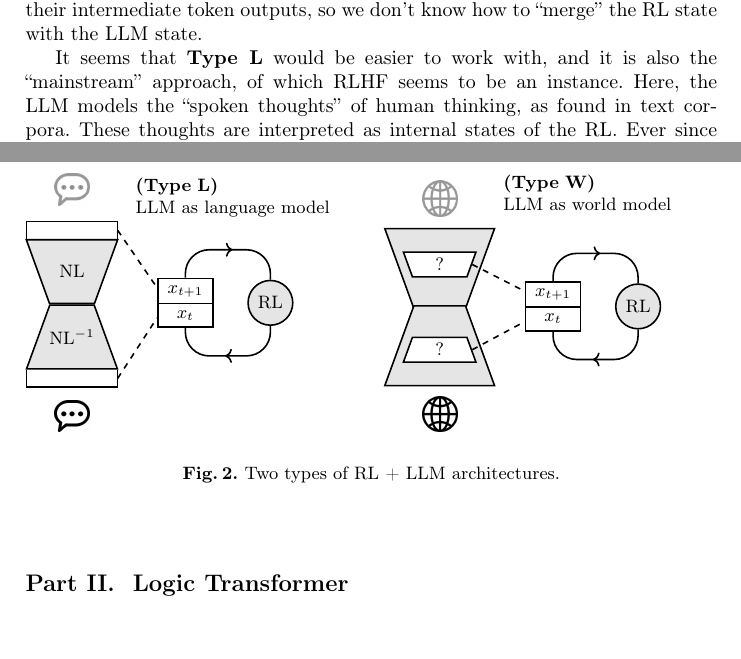
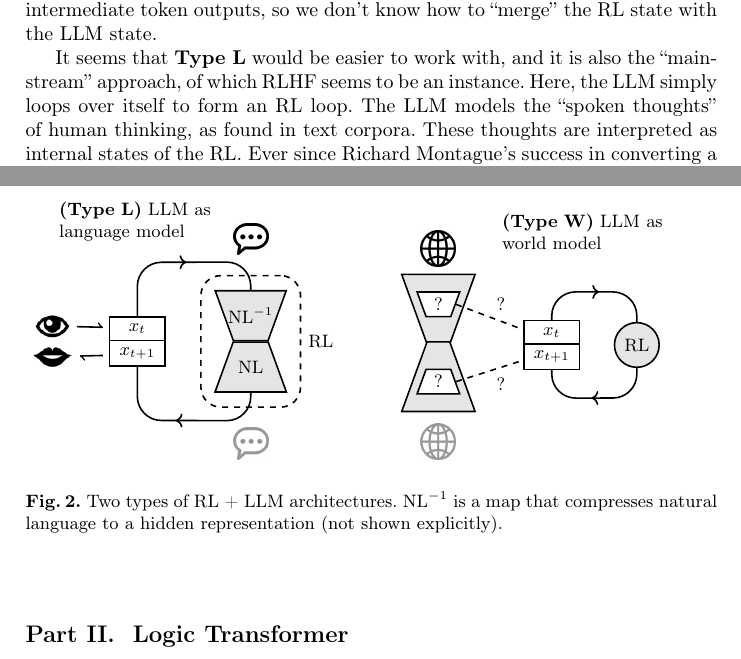
Before and after one commit to Cybernetic1/2025, a LaTeX thesis (AGI-2025/AGI-25.tex): two parts of page 2 of 5, joined at a grey line, cut so that both start at the same text. Compiled offline with pdfLaTeX.

Commit message:
逐字吐出 - spewing each word out

```diff
--- a/AGI-2025/AGI-25.tex
+++ b/AGI-2025/AGI-25.tex
@@ -113,65 +113,71 @@ For ``string diagrams'' there are usually two conventions: 1) data are nodes, fu
 \caption{The eye represents observations and the mouth (speech) actions.  Because RL has to maximize rewards, its internal representation (the state) must eventually approach a good approximation of the world.  LTM = long term memory, which works by associative recall and condensation, but will not concern us in this paper.  The auto-encoder, of which LLMs are a special case, works by compressing world-data (via $\rho$) and de-compressing (via $\rho^{-1}$) to re-construct the data (grey world).}
 \end{figure}
 
-First let's recall the \textbf{fundamental forms} of RL (Fig.\ref{fig:fundamental-forms} left) and auto-encoders (right).  The question is how to combine them, for which we can ignore the LTM module. Both RL and LLM have the ``state'' $x$ in common but there are subtle differences as to how to interpret these states (Fig.\ref{fig:types-AB}).  Initially my research favored \textbf{Type W}, where the LLM is interpreted as a \textbf{world model}.  This approach suffers the problem that we don't really understand the internal state (marked ``?'') of the LLM, which consists of many layers of Transformers and their intermediate token outputs, so we don't know how to ``merge'' the RL state with the LLM state.
+First let's recall the \textbf{fundamental forms} of RL (Fig.\ref{fig:fundamental-forms} left) and auto-encoders (right).  The question is how to combine them, for which we can ignore the LTM module. Both RL and LLM have the ``state'' $x$ in common but there are subtle differences as to how to interpret these states (Fig.\ref{fig:types-AB}).  Initially my research favored \textbf{Type W}, where the LLM is interpreted as a \textbf{world model}.  This approach suffers the problem that we don't really understand the internal state (marked ``?'') of LLMs, which consists of many layers of Transformers and their intermediate token outputs, so we don't know how to ``merge'' the RL state with the LLM state.
 
 % 反省的有效性，取决于： 这个 loop 如何训练，有效地训练。
 
 % (Other researchers have proposed different taxonomies \cite{?}).
-It seems that \textbf{Type L} would be easier to work with, and it is also the ``mainstream'' approach, of which RLHF seems to be an instance.  Here, the LLM models the ``spoken thoughts'' of human thinking, as found in text corpora.  These thoughts are interpreted as internal states of the RL.  Ever since Richard Montague's success in converting a fragment of English into formal logic \cite{Montague}, the line between formal logic and natural language is blurred.  We should not obsess with the idea that ``logic'' must be some kind of cryptic, undecipherable code.  This leads to a novel idea: \textit{the ``representation'' of human internal thought is just natural language.}  Type L also has the advantage that we can directly examine the internal state of an AGI.  What are currently called ``prompts'' is just \textbf{Working Memory}.
+It seems that \textbf{Type L} would be easier to work with, and it is also the ``mainstream'' approach, of which RLHF seems to be an instance.  Here, the LLM simply loops over itself to form an RL loop.  The LLM models the ``spoken thoughts'' of human thinking, as found in text corpora.  These thoughts are interpreted as internal states of the RL.  Ever since Richard Montague's success in converting a fragment of English into formal logic \cite{Montague}, the line between formal logic and natural language is blurred.  We should not obsess with the idea that ``logic'' must be some kind of cryptic, undecipherable code.  This leads to a novel idea: \textit{the ``representation'' of human internal thought is just natural language.}  Type L also has the advantage that we can directly examine the internal state of an AGI.  What are currently called ``prompts'' is just \textbf{Working Memory}.
 
 \begin{figure}
 	\label{fig:types-AB}
 \begin{tikzpicture}[node distance=-2pt,every path/.style={thick},decoration={
 	markings,mark=at position 0.53 with {\arrow{>}}}]
 
-\node[rectangle, align=left, text depth=5pt, anchor=west, text width=100pt] at (-1, 2) {\textbf{(Type L)} \\ LLM as language model};
+\node[rectangle, align=left, text depth=5pt, anchor=west, text width=100pt] at (-1.5, 2.25) {\textbf{(Type L)} LLM as \\ language model};
+
+\node[draw,thick,dashed,rectangle, minimum height=66pt, rounded corners=10pt, minimum width=50pt, label=right:RL] (RL) at (2, 0) {};
+\node (state) [draw,rectangle split,rectangle split parts=2,minimum width=3em] at (0, 0) {$x_{t}$ \nodepart{two} $x_{t+1}$};
+
+\node[] (eye) at (-1.5, 0.27) {\includegraphics{eye-symbol.png}};
+\node[] (mouth) at (-1.5, -0.27) {\includegraphics{mouth-symbol.png}};
+
+\node[] (speech1) at (2,1.8) {\includegraphics[scale=0.5]{speech-symbol.png}};
+\node[] (speech2) at (2,-1.8) {\includegraphics[scale=0.5]{speech-gray.png}};
+
+\node (compress1) [draw,trapezium,trapezium angle=-70, fill=gray!20, minimum height=25pt, inner xsep=-6.5pt, anchor=south] at (2,0) {\footnotesize NL${}^{-1}$};
+\node (compress2) [draw,trapezium,trapezium angle=70, fill=gray!20, minimum height=25pt, inner xsep=-2pt, below=0pt of compress1] {\footnotesize NL};
+
+% \node (stateA) [rectangle,minimum width=35pt, minimum height=5pt, above=0pt of compress1] {};
+% \draw(stateA.south west) -- (stateA.north west) -- (stateA.north east) -- (stateA.south east);
+% \node (stateB) [rectangle,minimum width=35pt, minimum height=5pt, below=0pt of compress2] {};
+% \draw(stateB.north west) -- (stateB.south west) -- (stateB.south east) -- (stateB.north east);
+
+% \draw[dashed] (stateA.east) to ([yshift=-5pt]state.north west);
+% \draw[dashed] (stateB.east) to ([yshift=5pt]state.south west);
+
+\draw[-left to, shorten >= 3pt] (eye) -- ([yshift=7pt]state.west);
+\draw[-left to, shorten <= 3pt] ([yshift=-7pt]state.west) -- (mouth);
+
+\draw[postaction={decorate},rounded corners=12pt] (state.north) to ([yshift=27pt]state.north) to ([yshift=14pt]compress1.north) to (compress1.north);
+\draw[postaction={decorate},rounded corners=12pt] (compress2.south) to ([yshift=-14pt]compress2.south) to ([yshift=-27pt]state.south) to (state.south);
+\end{tikzpicture}
+\qquad \quad
+\begin{tikzpicture}[node distance=-2pt,every path/.style={thick},decoration={
+	markings,mark=at position 0.53 with {\arrow{>}}}]
+
+\node[align=left, anchor=west, text width=100pt] at (-1, 2) {\textbf{(Type W)} LLM as \\ world model};
 
 \node[draw,thick,circle,fill=gray!20] (RL) at (1.5, 0) {RL};
-\node (state) [draw,rectangle split,rectangle split parts=2,minimum width=3em] at (0, 0) {$x_{t+1}$ \nodepart{two} $x_t$};
+\node (state) [draw,rectangle split,rectangle split parts=2,minimum width=3em] at (0, 0) {$x_{t}$ \nodepart{two} $x_{t+1}$};
 
-\node[] (speech1) at (-2,2) {\includegraphics[scale=0.5]{speech-gray.png}};
-\node[] (speech2) at (-2,-2) {\includegraphics[scale=0.5]{speech-symbol.png}};
+\node[] (world1) at (-2,1.7) {\includegraphics[scale=0.5]{world-symbol.png}};
+\node[] (world2) at (-2,-1.7) {\includegraphics[scale=0.5]{world-gray.png}};
 
-\node (compress1) [draw,trapezium,trapezium angle=-70, fill=gray!20, minimum height=32pt, inner xsep=-2pt] at (-2,0.55) {NL};
-\node (compress2) [draw,trapezium,trapezium angle=70, fill=gray!20, minimum height=32pt, inner xsep=-6.5pt, below=0pt of compress1] {NL${}^{-1}$};
+\node (compress1) [draw,trapezium,trapezium angle=-70, fill=gray!20, minimum height=35pt, inner xsep=1pt, anchor=south] at (-2,0) {};
+\node (compress2) [draw,trapezium,trapezium angle=70, fill=gray!20, minimum height=35pt, inner xsep=1pt, below=of compress1] {};
 
-\node (stateA) [rectangle,minimum width=45pt, minimum height=8pt, above=0pt of compress1] {};
-\draw(stateA.south west) -- (stateA.north west) -- (stateA.north east) -- (stateA.south east);
-\node (stateB) [rectangle,minimum width=45pt, minimum height=8pt, below=0pt of compress2] {};
-\draw(stateB.north west) -- (stateB.south west) -- (stateB.south east) -- (stateB.north east);
+\node (stateA) [draw,trapezium,trapezium angle=-70, fill=white, minimum height=6pt, inner xsep=4pt, above=-22pt of compress1] {?};
+\node (stateB) [draw,trapezium,trapezium angle=70, fill=white, minimum height=6pt, inner xsep=4pt, below=-22pt of compress2] {?};
 
-\draw[dashed] (stateA.east) to ([yshift=-5pt]state.north west);
-\draw[dashed] (stateB.east) to ([yshift=5pt]state.south west);
+\draw[dashed] (stateA.east) to [edge label=?] ([yshift=-5pt]state.north west);
+\draw[dashed] (stateB.east) to [edge label'=?] ([yshift=5pt]state.south west);
 
 \draw[postaction={decorate},rounded corners=12pt] (state.north) to ([yshift=14pt]state.north) to ([yshift=15pt]RL.north) to (RL.north);
 \draw[postaction={decorate},rounded corners=12pt] (RL.south) to ([yshift=-15pt]RL.south) to ([yshift=-14pt]state.south) to (state.south);
 \end{tikzpicture}
-\qquad
-\begin{tikzpicture}[node distance=-2pt,every path/.style={thick},decoration={
-	markings,mark=at position 0.53 with {\arrow{>}}}]
-
-\node[align=left, anchor=west, text width=100pt] at (-1, 2) {\textbf{(Type W)} \\ LLM as world model};
-
-\node[draw,thick,circle,fill=gray!20] (RL) at (1.5, 0) {RL};
-\node (state) [draw,rectangle split,rectangle split parts=2,minimum width=3em] at (0, 0) {$x_{t+1}$ \nodepart{two} $x_t$};
-
-\node[] (world1) at (-2,1.9) {\includegraphics[scale=0.5]{world-gray.png}};
-\node[] (world2) at (-2,-1.9) {\includegraphics[scale=0.5]{world-symbol.png}};
-
-\node (compress1) [draw,trapezium,trapezium angle=-70, fill=gray!20, minimum height=40pt, inner xsep=2pt] at (-2,0.67) {};
-\node (compress2) [draw,trapezium,trapezium angle=70, fill=gray!20, minimum height=40pt, inner xsep=2pt, below=of compress1] {};
-
-\node (stateA) [draw,trapezium,trapezium angle=-70, fill=white, minimum height=10pt, inner xsep=11.5pt, above=-25pt of compress1] {?};
-\node (stateB) [draw,trapezium,trapezium angle=70, fill=white, minimum height=10pt, inner xsep=11.5pt, below=-25pt of compress2] {?};
-
-\draw[dashed] (stateA.east) to ([yshift=-5pt]state.north west);
-\draw[dashed] (stateB.east) to ([yshift=5pt]state.south west);
-
-\draw[postaction={decorate},rounded corners=12pt] (state.north) to ([yshift=14pt]state.north) to ([yshift=15pt]RL.north) to (RL.north);
-\draw[postaction={decorate},rounded corners=12pt] (RL.south) to ([yshift=-15pt]RL.south) to ([yshift=-14pt]state.south) to (state.south);
-\end{tikzpicture}
-\caption{Two types of RL + LLM architectures.}
+\caption{Two types of RL + LLM architectures. NL${}^{-1}$ is a map that compresses natural language to a hidden representation (not shown explicitly).}
 \end{figure}
 
 \section*{Part II. \ Logic Transformer}
```
Also changed, not shown: AGI-2025/AGI-25.pdf, AGI-2025/variable-length-logic.svg, AGI-2025/AGI-25.tex (18 more changed lines).
